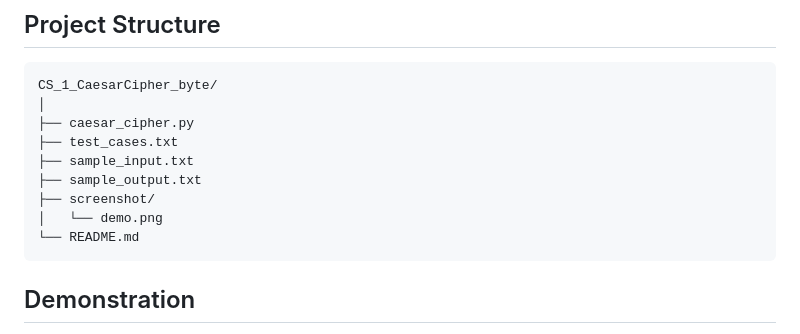
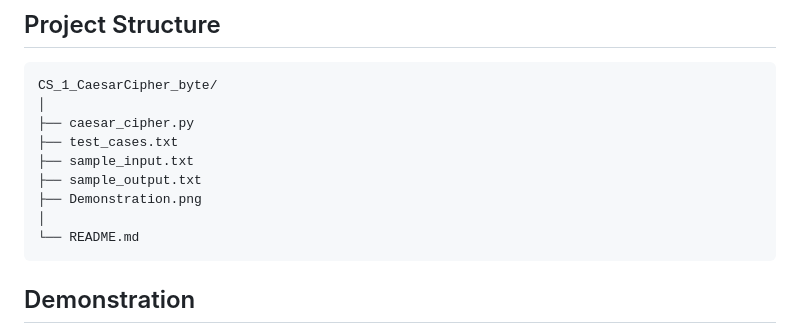
Before and after one commit to Mohamed-MKM/CS_1_CaesarCipher_byte, a Markdown page: readme.md, the part around one of its changes. Rendered like a GitHub page.

Commit message:
Rename demo screenshot and update README checklist
Updated demonstration image filename and checklist.

````diff
--- a/readme.md
+++ b/readme.md
@@ -202,8 +202,8 @@ CS_1_CaesarCipher_byte/
 ├── test_cases.txt
 ├── sample_input.txt
 ├── sample_output.txt
-├── screenshot/
-│   └── demo.png
+├── Demonstration.png
+│
 └── README.md
 ```
 
````
Also changed, not shown: other parts of readme.md (+1 -1 lines).
